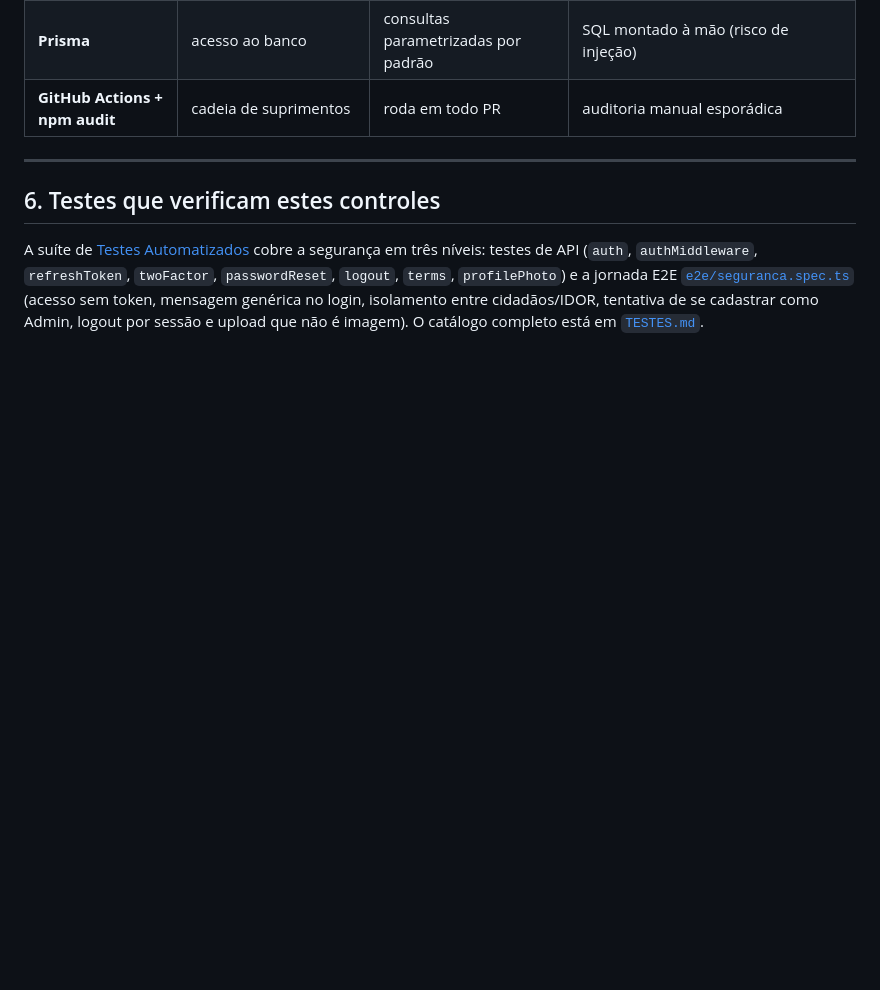
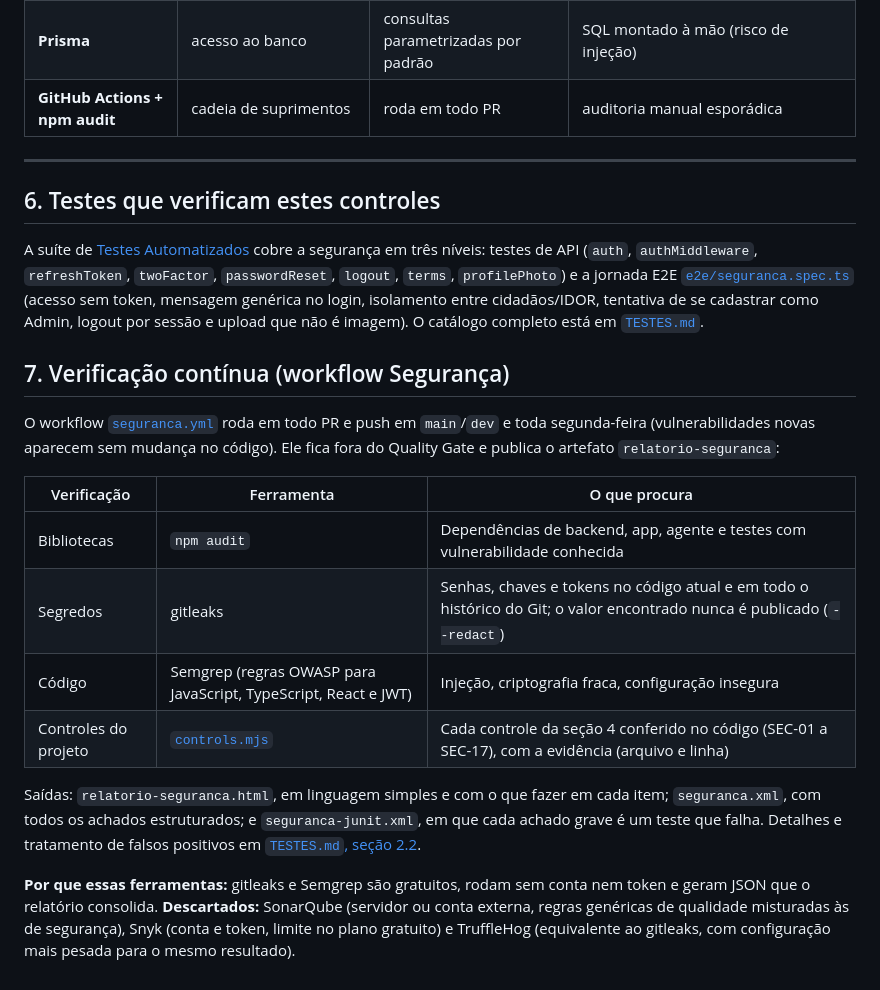
Before and after one commit to ArthurLins00/Projetos-V, a Markdown page: docs/seguranca-da-informacao/README.md, the part around the change. Drawn GitHub-style; blank space fills up the shorter version.

Commit message:
docs: document the security and technical report workflows

```diff
--- a/docs/seguranca-da-informacao/README.md
+++ b/docs/seguranca-da-informacao/README.md
@@ -313,3 +313,25 @@ testes de API (`auth`, `authMiddleware`, `refreshToken`, `twoFactor`, `passwordR
 `terms`, `profilePhoto`) e a jornada E2E [`e2e/seguranca.spec.ts`](../../e2e/seguranca.spec.ts)
 (acesso sem token, mensagem genérica no login, isolamento entre cidadãos/IDOR, tentativa de se cadastrar como Admin, logout por sessão e upload que não é imagem). O catálogo completo
 está em [`TESTES.md`](../testes-automatizados/TESTES.md).
+
+## 7. Verificação contínua (workflow Segurança)
+
+O workflow [`seguranca.yml`](../../.github/workflows/seguranca.yml) roda em todo PR e push em `main`/`dev` e
+toda segunda-feira (vulnerabilidades novas aparecem sem mudança no código). Ele fica fora do Quality Gate e
+publica o artefato `relatorio-seguranca`:
+
+| Verificação | Ferramenta | O que procura |
+|---|---|---|
+| Bibliotecas | `npm audit` | Dependências de backend, app, agente e testes com vulnerabilidade conhecida |
+| Segredos | gitleaks | Senhas, chaves e tokens no código atual e em todo o histórico do Git; o valor encontrado nunca é publicado (`--redact`) |
+| Código | Semgrep (regras OWASP para JavaScript, TypeScript, React e JWT) | Injeção, criptografia fraca, configuração insegura |
+| Controles do projeto | [`controls.mjs`](../../.github/scripts/security/controls.mjs) | Cada controle da seção 4 conferido no código (SEC-01 a SEC-17), com a evidência (arquivo e linha) |
+
+Saídas: `relatorio-seguranca.html`, em linguagem simples e com o que fazer em cada item; `seguranca.xml`,
+com todos os achados estruturados; e `seguranca-junit.xml`, em que cada achado grave é um teste que falha.
+Detalhes e tratamento de falsos positivos em [`TESTES.md`, seção 2.2](../testes-automatizados/TESTES.md#22-registro-de-falhas-artefatos-e-relatórios-de-qualidade).
+
+**Por que essas ferramentas:** gitleaks e Semgrep são gratuitos, rodam sem conta nem token e geram JSON que o
+relatório consolida. **Descartados:** SonarQube (servidor ou conta externa, regras genéricas de qualidade
+misturadas às de segurança), Snyk (conta e token, limite no plano gratuito) e TruffleHog (equivalente ao
+gitleaks, com configuração mais pesada para o mesmo resultado).
```
Also changed, not shown: docs/README.md (+16 -0 lines), docs/testes-automatizados/TESTES.md (+11 -0 lines).
